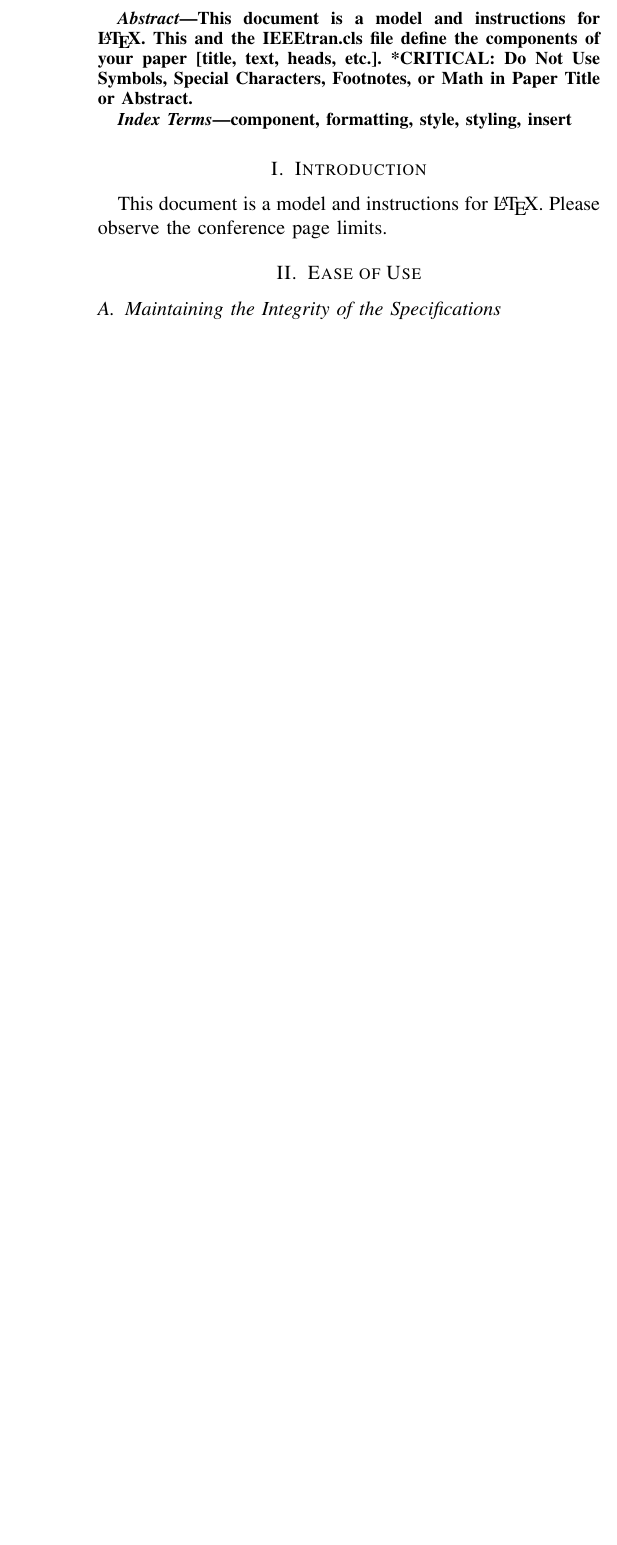
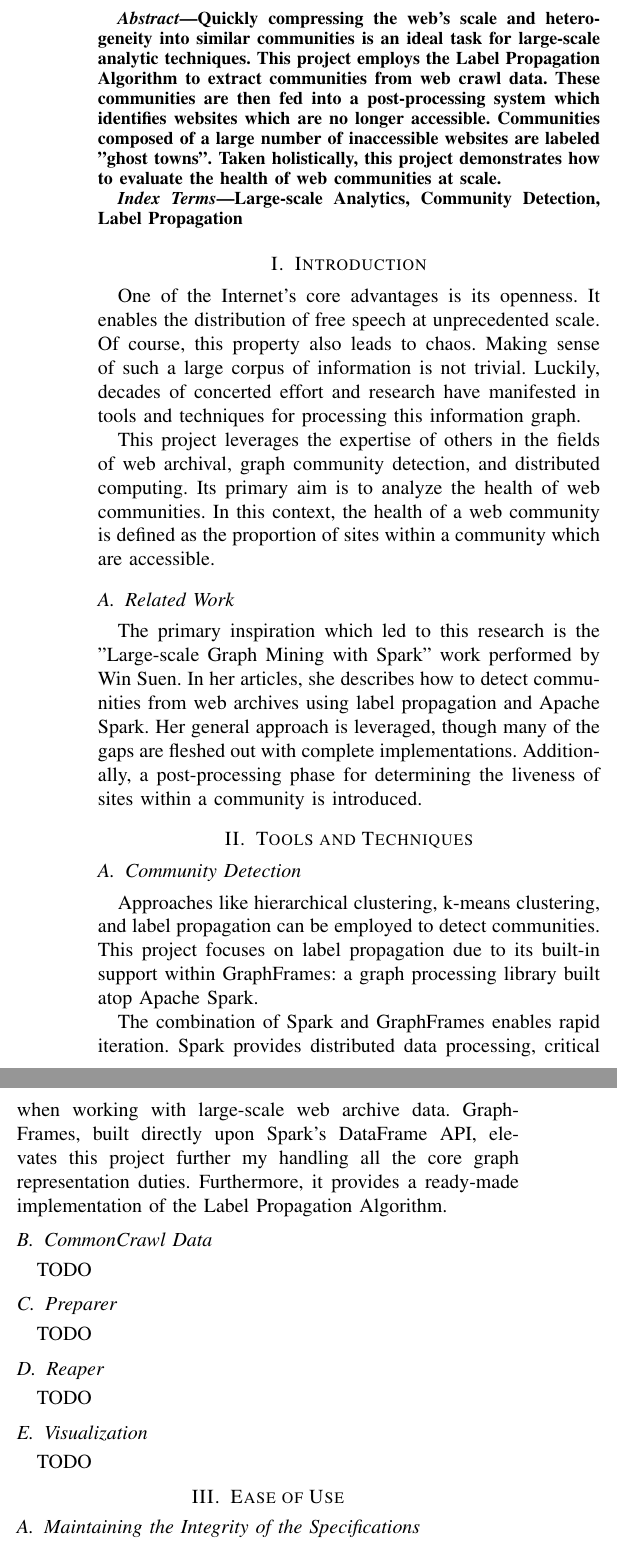
Before and after one commit to AndrewSelviaSJSU/cmpe256-ghost-towns, a LaTeX paper (report/conference_101719.tex): part of one column of page 1 of 3 before the commit and two parts of the columns of page 1 of 3 after it, the two joined at a grey line, cut at the place of the change, the shorter picture padded with empty space. Compiled offline with pdfLaTeX; a missing font is replaced by an installed copy or a similar font; a LaTeX package or settings file that is missing is left out.

Commit message:
Add Abstract, Introduction, and Tools & Techniques

```diff
--- a/report/conference_101719.tex
+++ b/report/conference_101719.tex
@@ -45,18 +35,46 @@ email address or ORCID}
 \maketitle
 
 \begin{abstract}
-This document is a model and instructions for \LaTeX.
-This and the IEEEtran.cls file define the components of your paper [title, text, heads, etc.]. *CRITICAL: Do Not Use Symbols, Special Characters, Footnotes,
-or Math in Paper Title or Abstract.
+Quickly compressing the web's scale and heterogeneity into similar communities is an ideal task for large-scale analytic techniques. This project employs the Label Propagation Algorithm to extract communities from web crawl data. These communities are then fed into a post-processing system which identifies websites which are no longer accessible. Communities composed of a large number of inaccessible websites are labeled "ghost towns". Taken holistically, this project demonstrates how to evaluate the health of web communities at scale.
 \end{abstract}
 
 \begin{IEEEkeywords}
-component, formatting, style, styling, insert
+Large-scale Analytics, Community Detection, Label Propagation
 \end{IEEEkeywords}
 
 \section{Introduction}
-This document is a model and instructions for \LaTeX.
-Please observe the conference page limits.
+
+One of the Internet's core advantages is its openness. It enables the distribution of free speech at unprecedented scale. Of course, this property also leads to chaos. Making sense of such a large corpus of information is not trivial. Luckily, decades of concerted effort and research have manifested in tools and techniques for processing this information graph.
+
+This project leverages the expertise of others in the fields of web archival, graph community detection, and distributed computing. Its primary aim is to analyze the health of web communities. In this context, the health of a web community is defined as the proportion of sites within a community which are accessible.
+
+\subsection{Related Work}
+
+The primary inspiration which led to this research is the "Large-scale Graph Mining with Spark" work performed by Win Suen. In her articles, she describes how to detect communities from web archives using label propagation and Apache Spark. Her general approach is leveraged, though many of the gaps are fleshed out with complete implementations. Additionally, a post-processing phase for determining the liveness of sites within a community is introduced.
+
+\section{Tools and Techniques}
+
+\subsection{Community Detection}
+
+Approaches like hierarchical clustering, k-means clustering, and label propagation can be employed to detect communities. This project focuses on label propagation due to its built-in support within GraphFrames: a graph processing library built atop Apache Spark.
+
+The combination of Spark and GraphFrames enables rapid iteration. Spark provides distributed data processing, critical when working with large-scale web archive data. GraphFrames, built directly upon Spark's DataFrame API, elevates this project further my handling all the core graph representation duties. Furthermore, it provides a ready-made implementation of the Label Propagation Algorithm.
+
+\subsection{CommonCrawl Data}
+
+TODO
+
+\subsection{Preparer}
+
+TODO
+
+\subsection{Reaper}
+
+TODO
+
+\subsection{Visualization}
+
+TODO
 
 \section{Ease of Use}
 
```
Also changed, not shown: report/conference_101719.tex (14 more changed lines).
